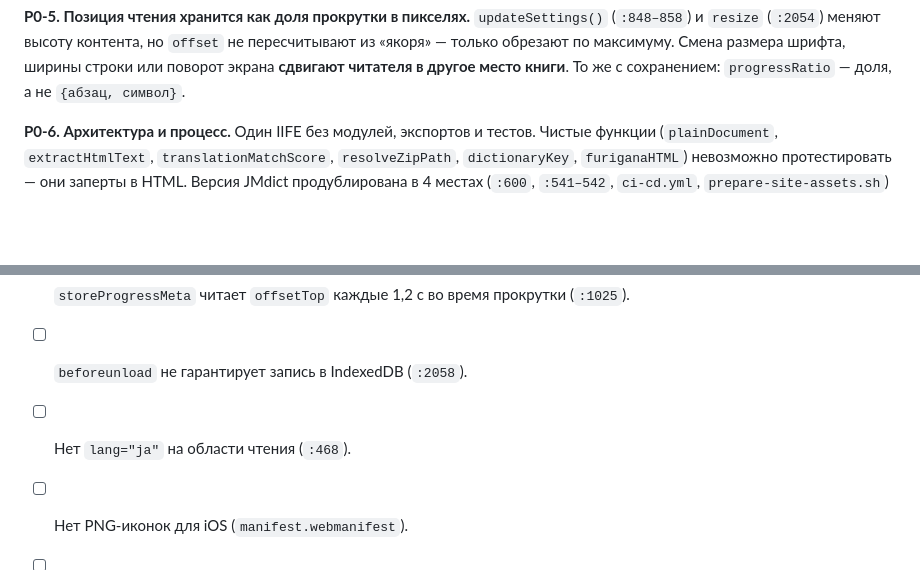
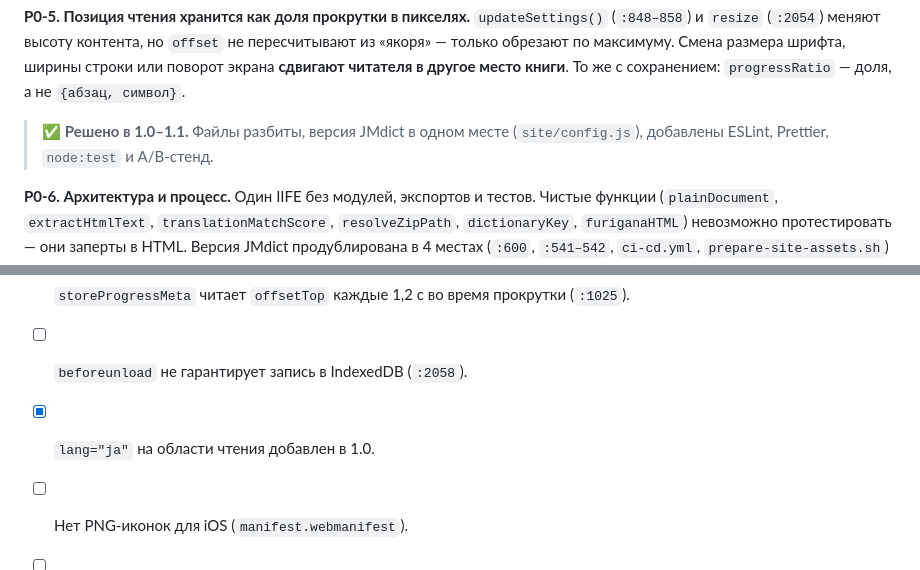
Before and after one commit to the-trvlr/yomiyasui, a Markdown page: ROADMAP.md, 2 parts joined by grey strips. GitHub-like rendering; blank space fills up the shorter version.

```diff
--- a/ROADMAP.md
+++ b/ROADMAP.md
@@ -68,6 +85,9 @@
 
 **P0-5. Позиция чтения хранится как доля прокрутки в пикселях.**
 `updateSettings()` (`:848–858`) и `resize` (`:2054`) меняют высоту контента, но `offset` не пересчитывают из «якоря» — только обрезают по максимуму. Смена размера шрифта, ширины строки или поворот экрана **сдвигают читателя в другое место книги**. То же с сохранением: `progressRatio` — доля, а не `{абзац, символ}`.
+
+> ✅ **Решено в 1.0–1.1.** Файлы разбиты, версия JMdict в одном месте (`site/config.js`),
+> добавлены ESLint, Prettier, `node:test` и A/B-стенд.
 
 **P0-6. Архитектура и процесс.**
 Один IIFE без модулей, экспортов и тестов. Чистые функции (`plainDocument`, `extractHtmlText`, `translationMatchScore`, `resolveZipPath`, `dictionaryKey`, `furiganaHTML`) невозможно протестировать — они заперты в HTML. Версия JMdict продублирована в 4 местах (`:600`, `:541–542`, `ci-cd.yml`, `prepare-site-assets.sh`) и уже рассинхронизируется вручную.
@@ -314,7 +341,7 @@ site/
 - [ ] `plainDocument` вызывается дважды в `applyText` (`:1268–1270`).
 - [ ] `storeProgressMeta` читает `offsetTop` каждые 1,2 с во время прокрутки (`:1025`).
 - [ ] `beforeunload` не гарантирует запись в IndexedDB (`:2058`).
-- [ ] Нет `lang="ja"` на области чтения (`:468`).
+- [x] `lang="ja"` на области чтения добавлен в 1.0.
 - [ ] Нет PNG-иконок для iOS (`manifest.webmanifest`).
 - [ ] `mobileDictToggle` использует `innerHTML` для смены стрелки (`:1661`).
 - [ ] `confirm()` в `removeBookFromShelf` блокирует UI (`:1039`).
```
Also changed, not shown: other parts of ROADMAP.md (+48 -24 lines).
